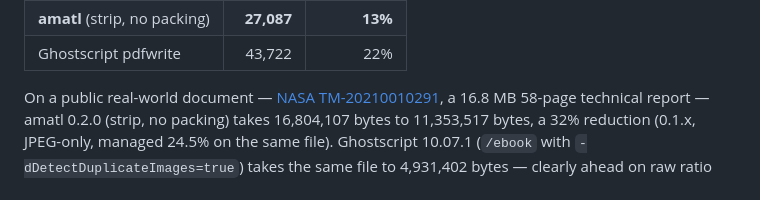
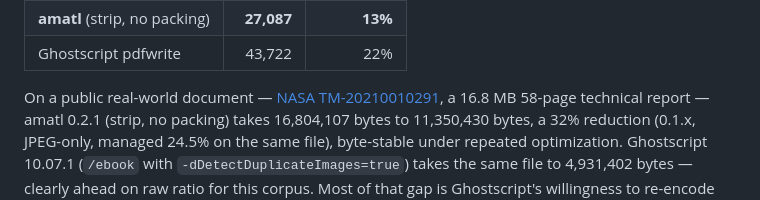
Before and after one commit to xcheljd/picamatl, a Markdown page: README.md, the part around the change. Rendered like a GitHub page.

Commit message:
docs: refresh NASA benchmark to measured 0.2.1 result (byte-stable)

```diff
--- a/README.md
+++ b/README.md
@@ -128,9 +128,9 @@ settings — 130 DPI, 1.15 threshold, DCTEncode QFactor 0.4):
 
 On a public real-world document —
 [NASA TM-20210010291](https://ntrs.nasa.gov/citations/20210010291), a 16.8 MB
-58-page technical report — amatl 0.2.0 (strip, no packing) takes 16,804,107
-bytes to 11,353,517 bytes, a 32% reduction (0.1.x, JPEG-only, managed 24.5%
-on the same file). Ghostscript 10.07.1 (`/ebook` with
+58-page technical report — amatl 0.2.1 (strip, no packing) takes 16,804,107
+bytes to 11,350,430 bytes, a 32% reduction (0.1.x, JPEG-only, managed 24.5%
+on the same file), byte-stable under repeated optimization. Ghostscript 10.07.1 (`/ebook` with
 `-dDetectDuplicateImages=true`) takes the same file to 4,931,402 bytes —
 clearly ahead on raw ratio for this corpus. Most of that gap is Ghostscript's
 willingness to re-encode lossless images as JPEG (an artifact-class change
```
